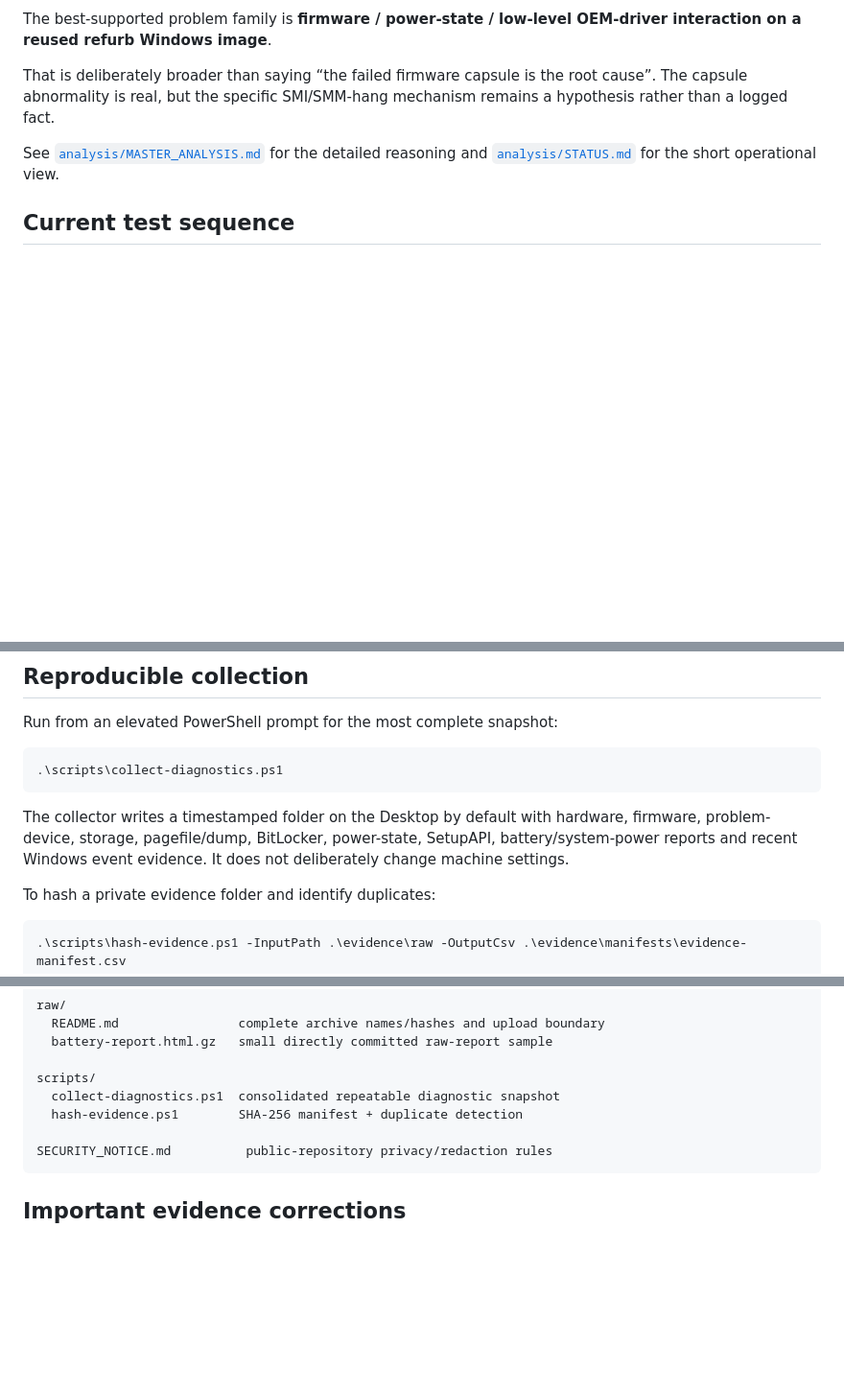
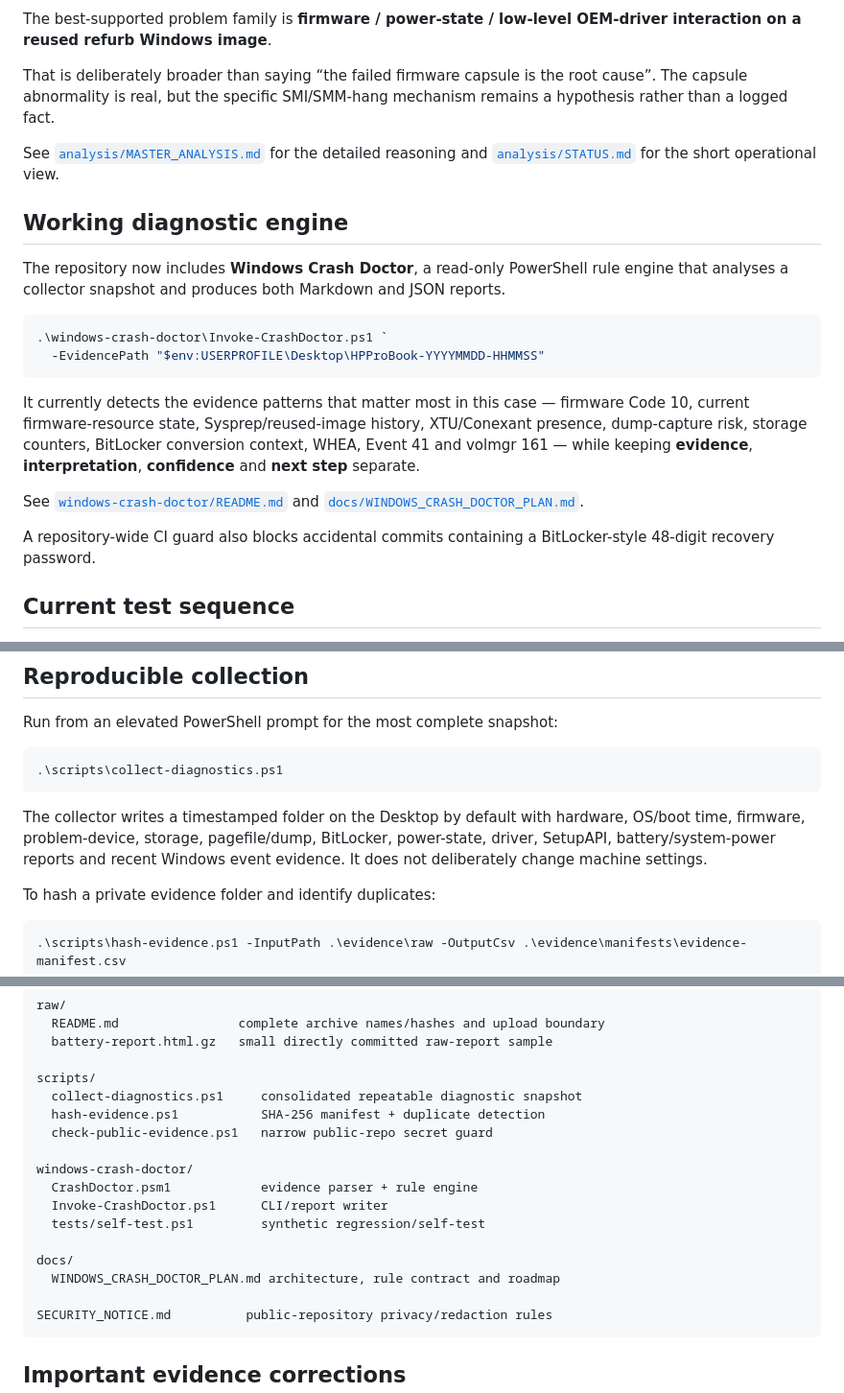
Before and after one commit to joshualparris/hprobooktroubleshoot, a Markdown page: README.md, 3 parts joined by grey strips. Shown at 96% size. Rendered like a GitHub page; blank space fills up the shorter version.

Commit message:
Document working Crash Doctor and improved workflow

````diff
--- a/README.md
+++ b/README.md
@@ -37,6 +37,21 @@ That is deliberately broader than saying “the failed firmware capsule is the r
 
 See [`analysis/MASTER_ANALYSIS.md`](analysis/MASTER_ANALYSIS.md) for the detailed reasoning and [`analysis/STATUS.md`](analysis/STATUS.md) for the short operational view.
 
+## Working diagnostic engine
+
+The repository now includes **Windows Crash Doctor**, a read-only PowerShell rule engine that analyses a collector snapshot and produces both Markdown and JSON reports.
+
+```powershell
+.\windows-crash-doctor\Invoke-CrashDoctor.ps1 `
+  -EvidencePath "$env:USERPROFILE\Desktop\HPProBook-YYYYMMDD-HHMMSS"
+```
+
+It currently detects the evidence patterns that matter most in this case — firmware Code 10, current firmware-resource state, Sysprep/reused-image history, XTU/Conexant presence, dump-capture risk, storage counters, BitLocker conversion context, WHEA, Event 41 and volmgr 161 — while keeping **evidence**, **interpretation**, **confidence** and **next step** separate.
+
+See [`windows-crash-doctor/README.md`](windows-crash-doctor/README.md) and [`docs/WINDOWS_CRASH_DOCTOR_PLAN.md`](docs/WINDOWS_CRASH_DOCTOR_PLAN.md).
+
+A repository-wide CI guard also blocks accidental commits containing a BitLocker-style 48-digit recovery password.
+
 ## Current test sequence
 
 1. Capture current post-change state.
@@ -58,7 +73,7 @@ Run from an elevated PowerShell prompt for the most complete snapshot:
 .\scripts\collect-diagnostics.ps1
 ```
 
-The collector writes a timestamped folder on the Desktop by default with hardware, firmware, problem-device, storage, pagefile/dump, BitLocker, power-state, SetupAPI, battery/system-power reports and recent Windows event evidence. It does not deliberately change machine settings.
+The collector writes a timestamped folder on the Desktop by default with hardware, OS/boot time, firmware, problem-device, storage, pagefile/dump, BitLocker, power-state, driver, SetupAPI, battery/system-power reports and recent Windows event evidence. It does not deliberately change machine settings.
 
 To hash a private evidence folder and identify duplicates:
 
@@ -97,8 +112,17 @@ raw/
   battery-report.html.gz   small directly committed raw-report sample
 
 scripts/
-  collect-diagnostics.ps1  consolidated repeatable diagnostic snapshot
-  hash-evidence.ps1        SHA-256 manifest + duplicate detection
+  collect-diagnostics.ps1     consolidated repeatable diagnostic snapshot
+  hash-evidence.ps1           SHA-256 manifest + duplicate detection
+  check-public-evidence.ps1   narrow public-repo secret guard
+
+windows-crash-doctor/
+  CrashDoctor.psm1            evidence parser + rule engine
+  Invoke-CrashDoctor.ps1      CLI/report writer
+  tests/self-test.ps1         synthetic regression/self-test
+
+docs/
+  WINDOWS_CRASH_DOCTOR_PLAN.md architecture, rule contract and roadmap
 
 SECURITY_NOTICE.md          public-repository privacy/redaction rules
 ```
````
